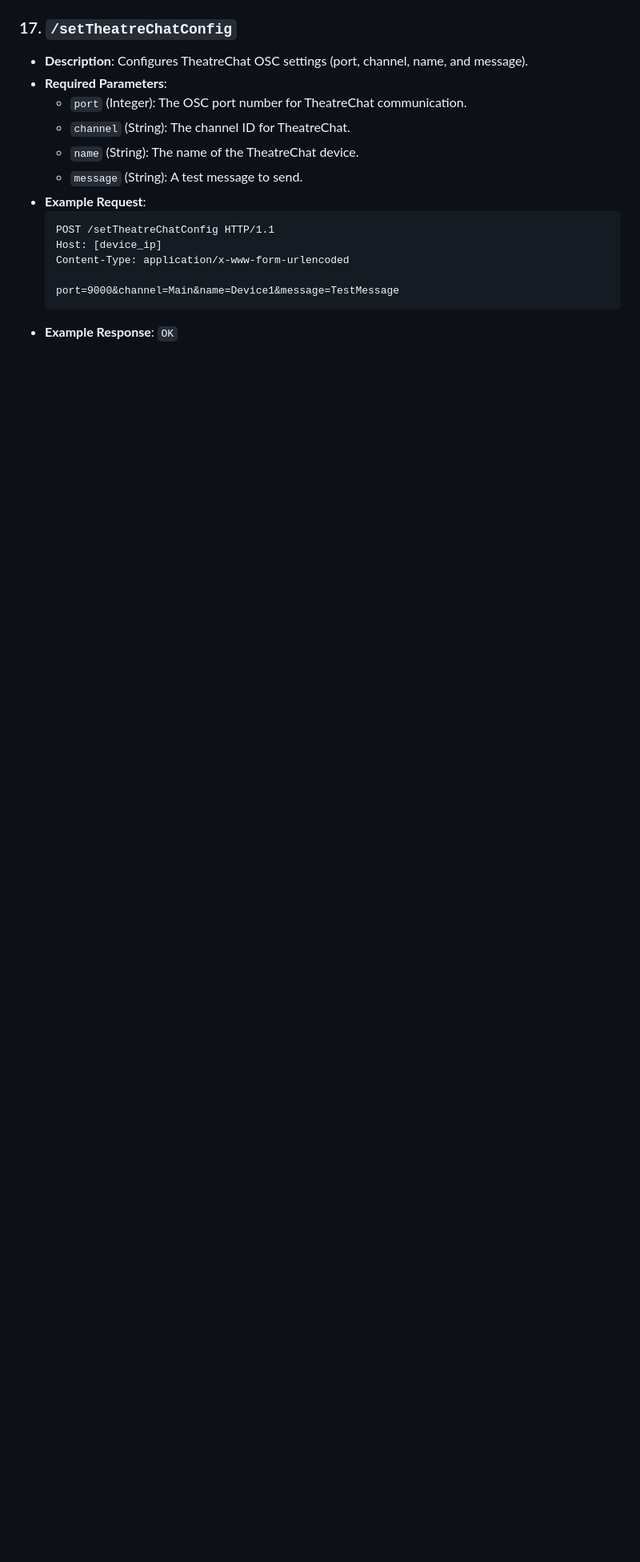
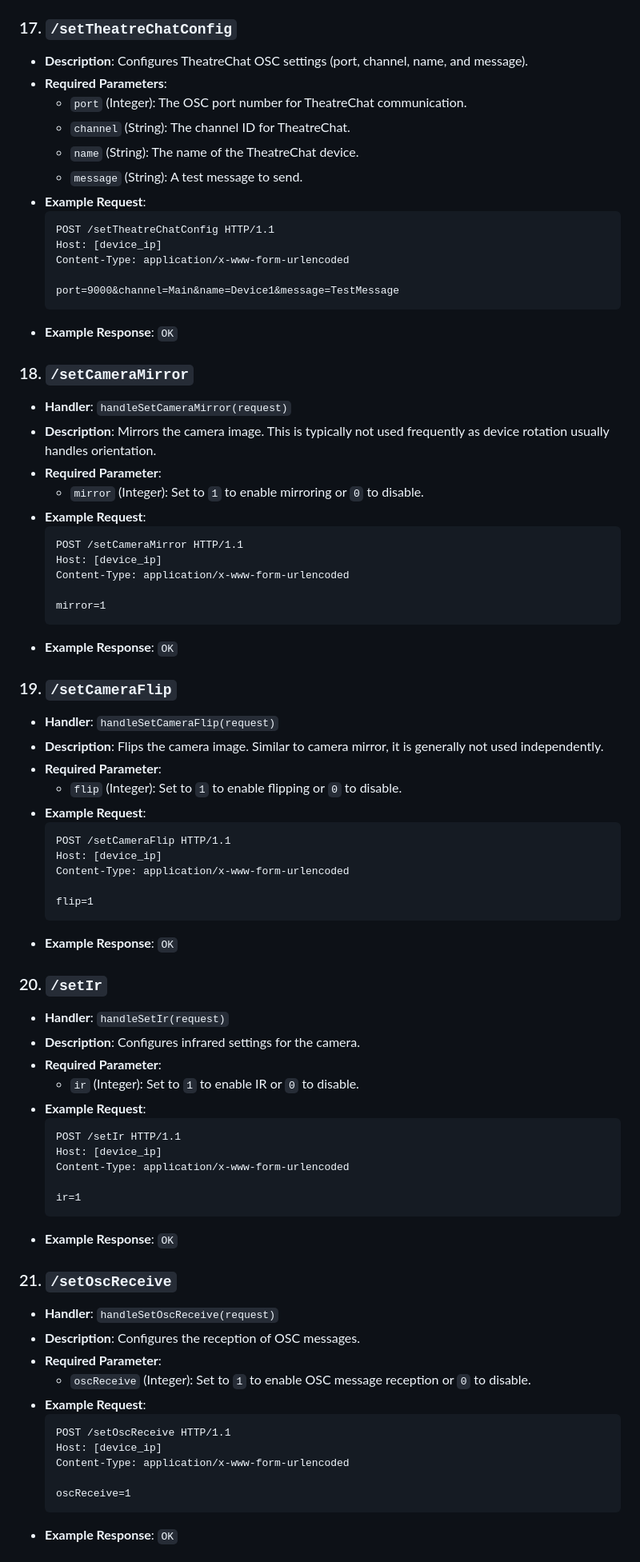
Before and after one commit to sqkysqnt/bscamera, a Markdown page: device_comm_documentation.md, the part around one of its changes. Shown at 80% size. Rendered like a GitHub page; blank space fills up the shorter version.

````diff
--- a/device_comm_documentation.md
+++ b/device_comm_documentation.md
@@ -327,3 +327,64 @@ This section outlines the POST endpoints available for communication with the de
   port=9000&channel=Main&name=Device1&message=TestMessage
   ```
 - **Example Response**: `OK`
+
+### 18. `/setCameraMirror`
+- **Handler**: `handleSetCameraMirror(request)`
+- **Description**: Mirrors the camera image. This is typically not used frequently as device rotation usually handles orientation.
+- **Required Parameter**:
+  - `mirror` (Integer): Set to `1` to enable mirroring or `0` to disable.
+- **Example Request**:
+  ```
+  POST /setCameraMirror HTTP/1.1
+  Host: [device_ip]
+  Content-Type: application/x-www-form-urlencoded
+
+  mirror=1
+  ```
+- **Example Response**: `OK`
+
+### 19. `/setCameraFlip`
+- **Handler**: `handleSetCameraFlip(request)`
+- **Description**: Flips the camera image. Similar to camera mirror, it is generally not used independently.
+- **Required Parameter**:
+  - `flip` (Integer): Set to `1` to enable flipping or `0` to disable.
+- **Example Request**:
+  ```
+  POST /setCameraFlip HTTP/1.1
+  Host: [device_ip]
+  Content-Type: application/x-www-form-urlencoded
+
+  flip=1
+  ```
+- **Example Response**: `OK`
+
+### 20. `/setIr`
+- **Handler**: `handleSetIr(request)`
+- **Description**: Configures infrared settings for the camera.
+- **Required Parameter**:
+  - `ir` (Integer): Set to `1` to enable IR or `0` to disable.
+- **Example Request**:
+  ```
+  POST /setIr HTTP/1.1
+  Host: [device_ip]
+  Content-Type: application/x-www-form-urlencoded
+
+  ir=1
+  ```
+- **Example Response**: `OK`
+
+### 21. `/setOscReceive`
+- **Handler**: `handleSetOscReceive(request)`
+- **Description**: Configures the reception of OSC messages.
+- **Required Parameter**:
+  - `oscReceive` (Integer): Set to `1` to enable OSC message reception or `0` to disable.
+- **Example Request**:
+  ```
+  POST /setOscReceive HTTP/1.1
+  Host: [device_ip]
+  Content-Type: application/x-www-form-urlencoded
+
+  oscReceive=1
+  ```
+- **Example Response**: `OK`
+
````
Also changed, not shown: other parts of device_comm_documentation.md (+29 -0 lines).
